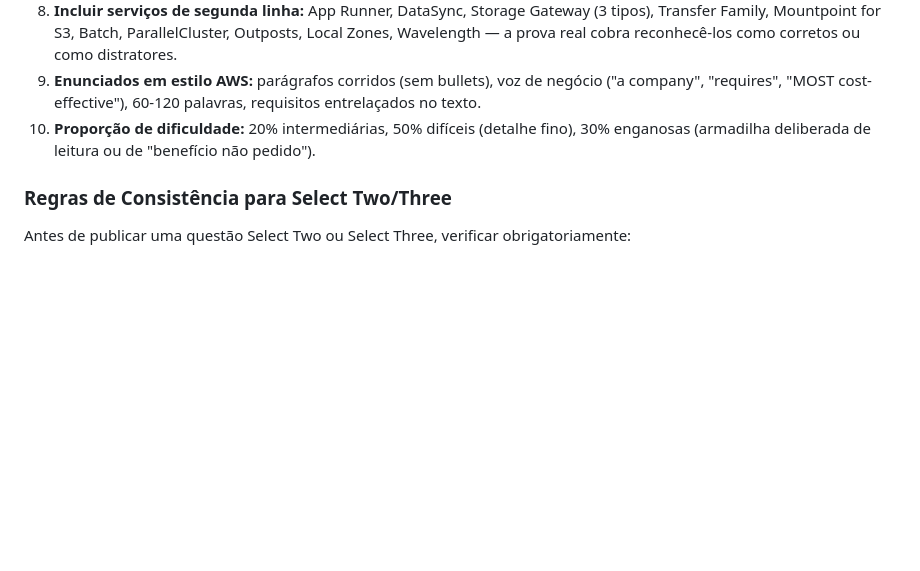
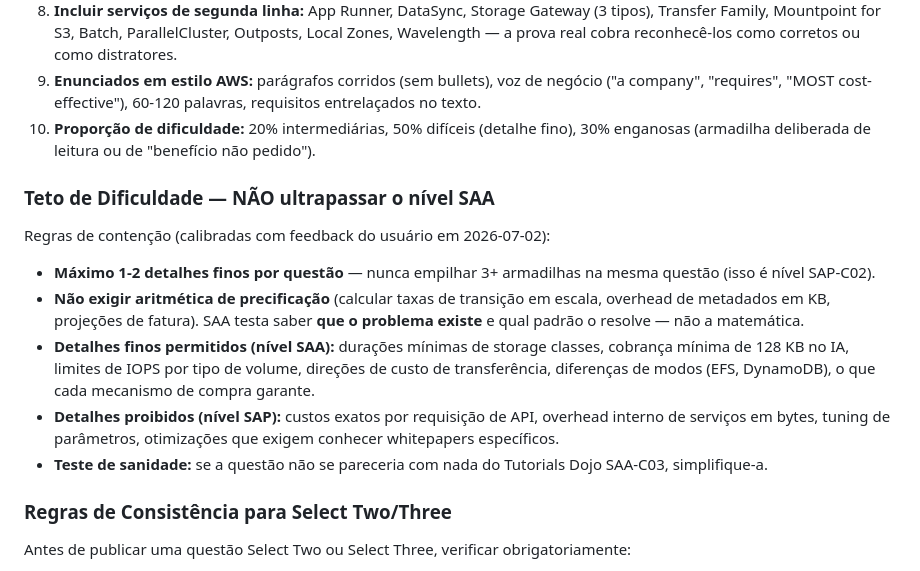
Before and after one commit to theus-santos/theus-santos.github.io, a Markdown page: CLAUDE.md, the part around the change. Drawn GitHub-style; blank space fills up the shorter version.

Commit message:
fix: cap simulator difficulty at SAA level — max 1-2 fine details per question, no pricing arithmetic

```diff
--- a/CLAUDE.md
+++ b/CLAUDE.md
@@ -259,6 +259,16 @@ Meta: usuário pontuando ~65-75% no simulado, não 85%+. Regras obrigatórias:
 9. **Enunciados em estilo AWS:** parágrafos corridos (sem bullets), voz de negócio ("a company", "requires", "MOST cost-effective"), 60-120 palavras, requisitos entrelaçados no texto.
 10. **Proporção de dificuldade:** 20% intermediárias, 50% difíceis (detalhe fino), 30% enganosas (armadilha deliberada de leitura ou de "benefício não pedido").
 
+### Teto de Dificuldade — NÃO ultrapassar o nível SAA
+
+Regras de contenção (calibradas com feedback do usuário em 2026-07-02):
+
+- **Máximo 1-2 detalhes finos por questão** — nunca empilhar 3+ armadilhas na mesma questão (isso é nível SAP-C02).
+- **Não exigir aritmética de precificação** (calcular taxas de transição em escala, overhead de metadados em KB, projeções de fatura). SAA testa saber **que o problema existe** e qual padrão o resolve — não a matemática.
+- **Detalhes finos permitidos (nível SAA):** durações mínimas de storage classes, cobrança mínima de 128 KB no IA, limites de IOPS por tipo de volume, direções de custo de transferência, diferenças de modos (EFS, DynamoDB), o que cada mecanismo de compra garante.
+- **Detalhes proibidos (nível SAP):** custos exatos por requisição de API, overhead interno de serviços em bytes, tuning de parâmetros, otimizações que exigem conhecer whitepapers específicos.
+- **Teste de sanidade:** se a questão não se pareceria com nada do Tutorials Dojo SAA-C03, simplifique-a.
+
 ### Regras de Consistência para Select Two/Three
 
 Antes de publicar uma questão Select Two ou Select Three, verificar obrigatoriamente:
```
